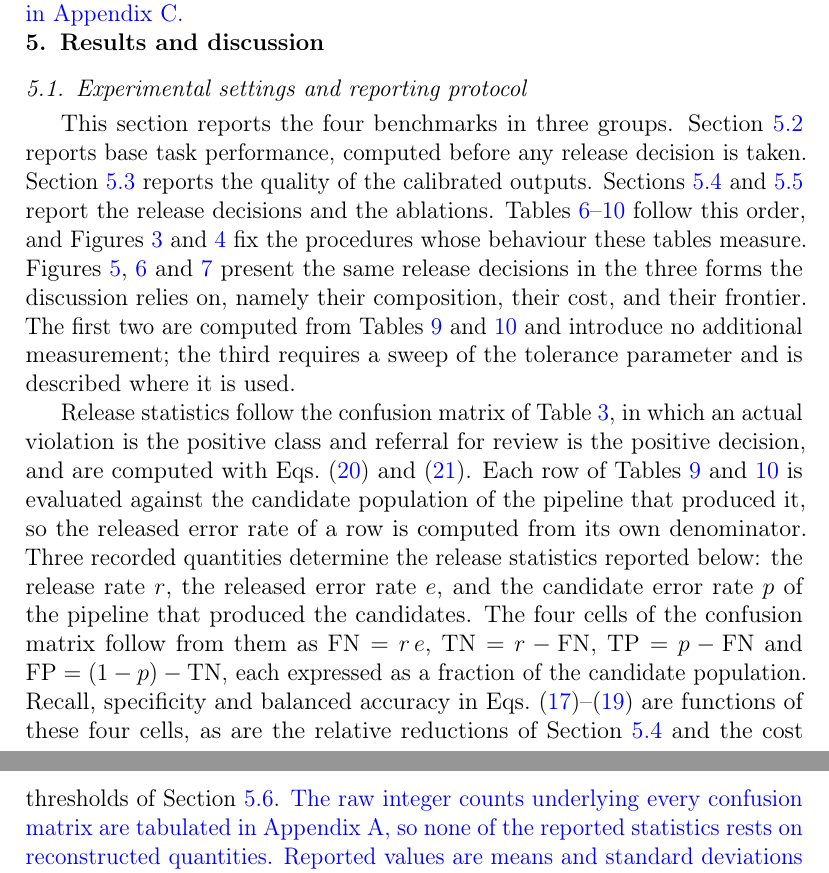
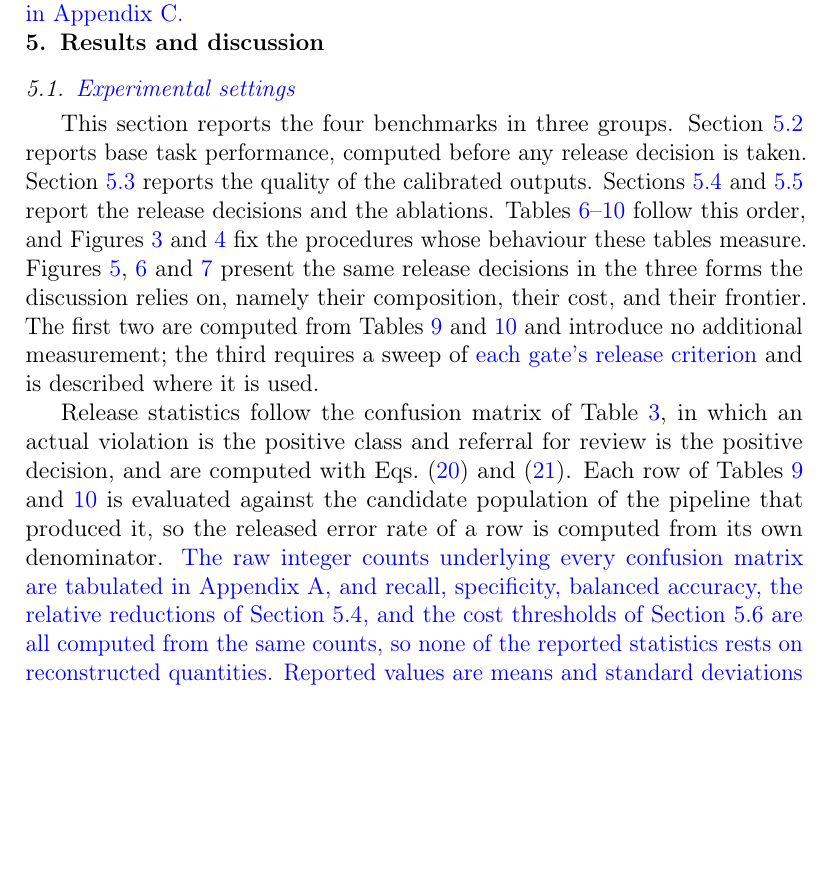
Before and after one commit to Yifei-create/TrustStatAgent-ESWA-Copy-, a LaTeX paper (elsarticle/elsarticle-template-harv.tex): two parts of pages 24 and 25 of 42 before the commit and part of page 24 of 42 after it, the two joined at a grey line, cut so that both start at the same text, the shorter picture padded with empty space. Compiled offline with pdfLaTeX.

Commit message:
Rename 5.1 to Experimental settings and compress the count-reconstruction passage

```diff
--- a/elsarticle/elsarticle-template-harv.tex
+++ b/elsarticle/elsarticle-template-harv.tex
@@ -792,7 +792,7 @@ The ablation variants and their evaluation focus are summarized in Table~\ref{ta
 \section{Results and discussion}
 \label{sec:results}
 
-\subsection{Experimental settings and reporting protocol}
+\subsection{\textcolor{blue}{Experimental settings}}
 \label{sec:results_protocol}
 
 This section reports the four benchmarks in three groups.
@@ -801,16 +801,11 @@ Section~\ref{sec:results_calibration} reports the quality of the calibrated outp
 Sections~\ref{sec:results_release} and~\ref{sec:results_ablation} report the release decisions and the ablations.
 Tables~\ref{tab:base_performance}--\ref{tab:ablation_results} follow this order, and Figures~\ref{fig:conformal_calibration} and~\ref{fig:risk_gating} fix the procedures whose behaviour these tables measure.
 Figures~\ref{fig:candidate_routing}, \ref{fig:cost_ratio} and~\ref{fig:frontier} present the same release decisions in the three forms the discussion relies on, namely their composition, their cost, and their frontier.
-The first two are computed from Tables~\ref{tab:release_behaviour} and~\ref{tab:ablation_results} and introduce no additional measurement; the third requires a sweep of the tolerance parameter and is described where it is used.
+The first two are computed from Tables~\ref{tab:release_behaviour} and~\ref{tab:ablation_results} and introduce no additional measurement; the third requires a sweep of \textcolor{blue}{each gate's release criterion} and is described where it is used.
 
 Release statistics follow the confusion matrix of Table~\ref{tab:exp_release_confusion}, in which an actual violation is the positive class and referral for review is the positive decision, and are computed with Eqs.~\eqref{eq:exp_release_rate} and~\eqref{eq:exp_released_error_rate}.
 Each row of Tables~\ref{tab:release_behaviour} and~\ref{tab:ablation_results} is evaluated against the candidate population of the pipeline that produced it, so the released error rate of a row is computed from its own denominator.
-Three recorded quantities determine the release statistics reported below: the release rate $r$, the released error rate $e$, and the candidate error rate $p$ of the pipeline that produced the candidates.
-The four cells of the confusion matrix follow from them as
-$\mathrm{FN}=r\,e$, $\mathrm{TN}=r-\mathrm{FN}$, $\mathrm{TP}=p-\mathrm{FN}$ and $\mathrm{FP}=(1-p)-\mathrm{TN}$,
-each expressed as a fraction of the candidate population.
-Recall, specificity and balanced accuracy in Eqs.~\eqref{eq:exp_recall}--\eqref{eq:exp_balanced_accuracy} are functions of these four cells, as are the relative reductions of Section~\ref{sec:results_release} and the cost thresholds of Section~\ref{sec:results_discussion}.
-\textcolor{blue}{The raw integer counts underlying every confusion matrix are tabulated in \ref{app:counts}, so none of the reported statistics rests on reconstructed quantities.}
+\textcolor{blue}{The raw integer counts underlying every confusion matrix are tabulated in \ref{app:counts}, and recall, specificity, balanced accuracy, the relative reductions of Section~\ref{sec:results_release}, and the cost thresholds of Section~\ref{sec:results_discussion} are all computed from the same counts, so none of the reported statistics rests on reconstructed quantities.}
 \textcolor{blue}{Reported values are means and standard deviations over repeated evaluation seeds.
 For StatQA the language-model candidates are frozen artifacts generated once at temperature zero, and what varies across the seven seeds is the assignment of tasks to the scorer-calibration, conformal-calibration, validation, and test splits: the first seed reuses the stratified split released with the benchmark, and the remaining six reshuffle the assignment with the same per-category ratios.
 For the three predictive benchmarks the fitted pipelines are deterministic given the training data, and the three seeds of the experimental configuration vary only model initialisation and calibration partitioning; metrics whose standard deviation vanishes are reported as point values.}
```
